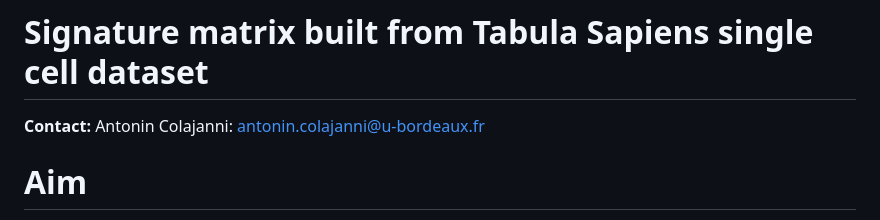
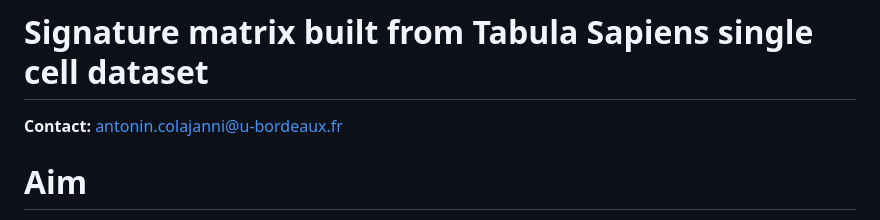
Before and after one commit to acolajanni/Signature_matrix_TabulaSapiens, a Markdown page: README.md, the part around the change. Drawn GitHub-style.

```diff
--- a/README.md
+++ b/README.md
@@ -1,7 +1,7 @@
 # Signature matrix built from Tabula Sapiens single cell dataset
 
 **Contact:**
-Antonin Colajanni: antonin.colajanni@u-bordeaux.fr
+antonin.colajanni@u-bordeaux.fr
 
 
 # Aim
```
